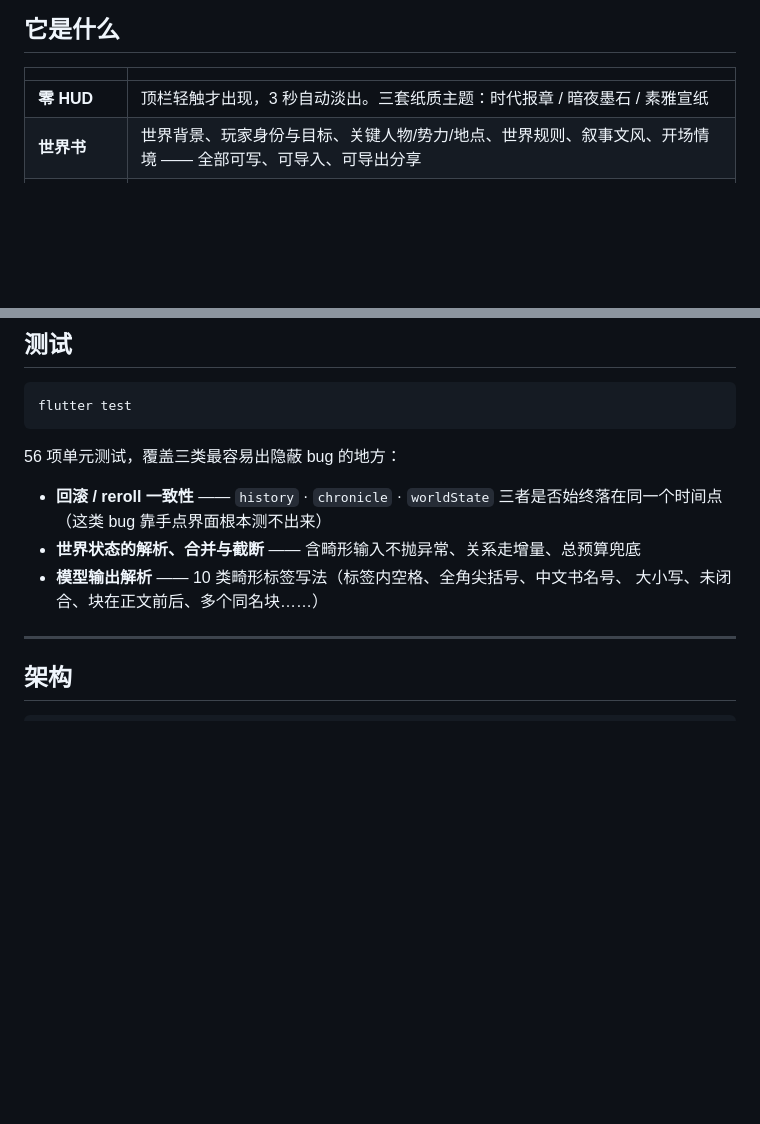
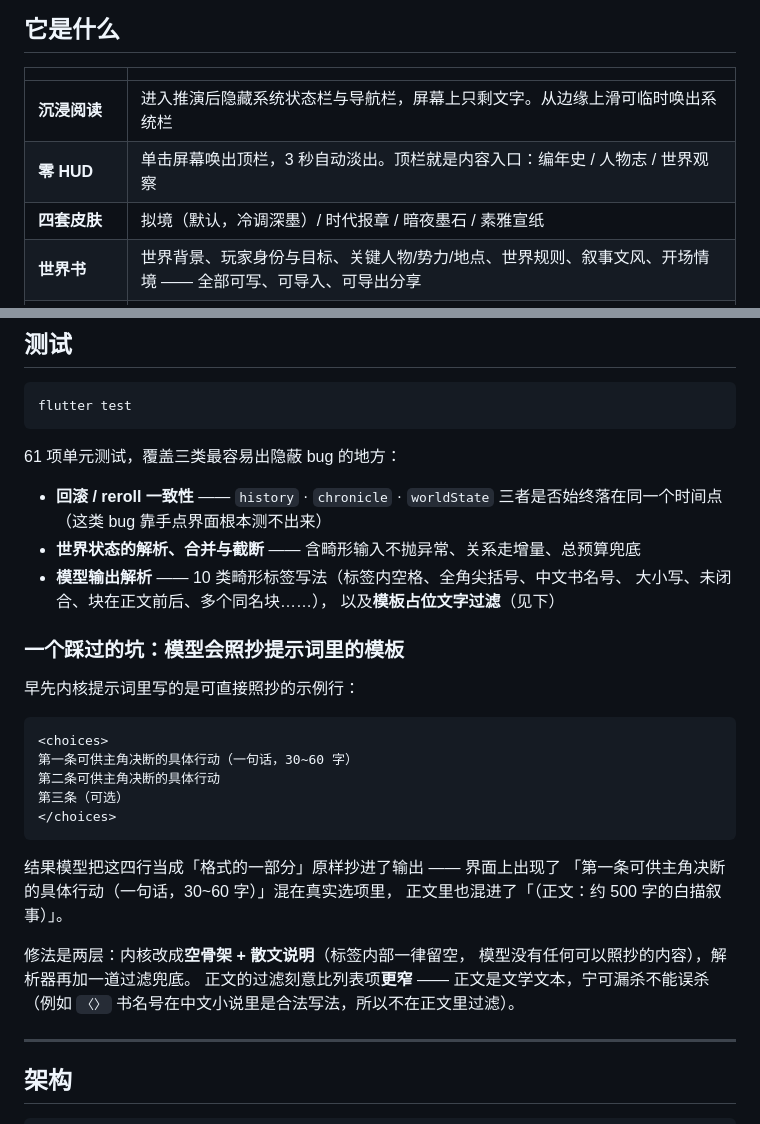
Before and after one commit to makisekurse/history-sim, a Markdown page: README.md, 2 parts joined by grey strips. Rendered like a GitHub page; blank space fills up the shorter version.

Commit message:
docs: README 跟进本次修复
- 特性表补：沉浸阅读、单击唤出顶栏、四套皮肤
- 新增「主题」章节：四套皮肤定位 + ReadingPalette 说明
- 新增「阅读时的操作」：单击/长按拖动/边缘上滑/生成中单击
- 测试章节 56 → 61，并记录「模型照抄提示词模板」这个坑与两层修法

````diff
--- a/README.md
+++ b/README.md
@@ -26,7 +26,9 @@
 
 | | |
 |---|---|
-| **零 HUD** | 顶栏轻触才出现，3 秒自动淡出。三套纸质主题：时代报章 / 暗夜墨石 / 素雅宣纸 |
+| **沉浸阅读** | 进入推演后隐藏系统状态栏与导航栏，屏幕上只剩文字。从边缘上滑可临时唤出系统栏 |
+| **零 HUD** | 单击屏幕唤出顶栏，3 秒自动淡出。顶栏就是内容入口：编年史 / 人物志 / 世界观察 |
+| **四套皮肤** | 拟境（默认，冷调深墨）/ 时代报章 / 暗夜墨石 / 素雅宣纸 |
 | **世界书** | 世界背景、玩家身份与目标、关键人物/势力/地点、世界规则、叙事文风、开场情境 —— 全部可写、可导入、可导出分享 |
 | **快速创建** | 一句话描述你想进入的世界，AI 扩写成完整设定。**先预览、可逐项改，确认了才保存** |
 | **双模交互** | 每幕给出 2~3 个可选行动，同时保留自由输入框，你可以写任何行动 |
@@ -141,13 +173,35 @@ GitHub Actions（`.github/workflows/android.yml`）分两级：
 flutter test
 ```
 
-56 项单元测试，覆盖三类最容易出隐蔽 bug 的地方：
+61 项单元测试，覆盖三类最容易出隐蔽 bug 的地方：
 
 - **回滚 / reroll 一致性** —— `history` · `chronicle` · `worldState`
   三者是否始终落在同一个时间点（这类 bug 靠手点界面根本测不出来）
 - **世界状态的解析、合并与截断** —— 含畸形输入不抛异常、关系走增量、总预算兜底
 - **模型输出解析** —— 10 类畸形标签写法（标签内空格、全角尖括号、中文书名号、
-  大小写、未闭合、块在正文前后、多个同名块……）
+  大小写、未闭合、块在正文前后、多个同名块……），
+  以及**模板占位文字过滤**（见下）
+
+### 一个踩过的坑：模型会照抄提示词里的模板
+
+早先内核提示词里写的是可直接照抄的示例行：
+
+```
+<choices>
+第一条可供主角决断的具体行动（一句话，30~60 字）
+第二条可供主角决断的具体行动
+第三条（可选）
+</choices>
+```
+
+结果模型把这四行当成「格式的一部分」原样抄进了输出 —— 界面上出现了
+「第一条可供主角决断的具体行动（一句话，30~60 字）」混在真实选项里，
+正文里也混进了「（正文：约 500 字的白描叙事）」。
+
+修法是两层：内核改成**空骨架 + 散文说明**（标签内部一律留空，
+模型没有任何可以照抄的内容），解析器再加一道过滤兜底。
+正文的过滤刻意比列表项**更窄** —— 正文是文学文本，宁可漏杀不能误杀
+（例如 `〈〉` 书名号在中文小说里是合法写法，所以不在正文里过滤）。
 
 ---
 
````
Also changed, not shown: other parts of README.md (+30 -0 lines).
